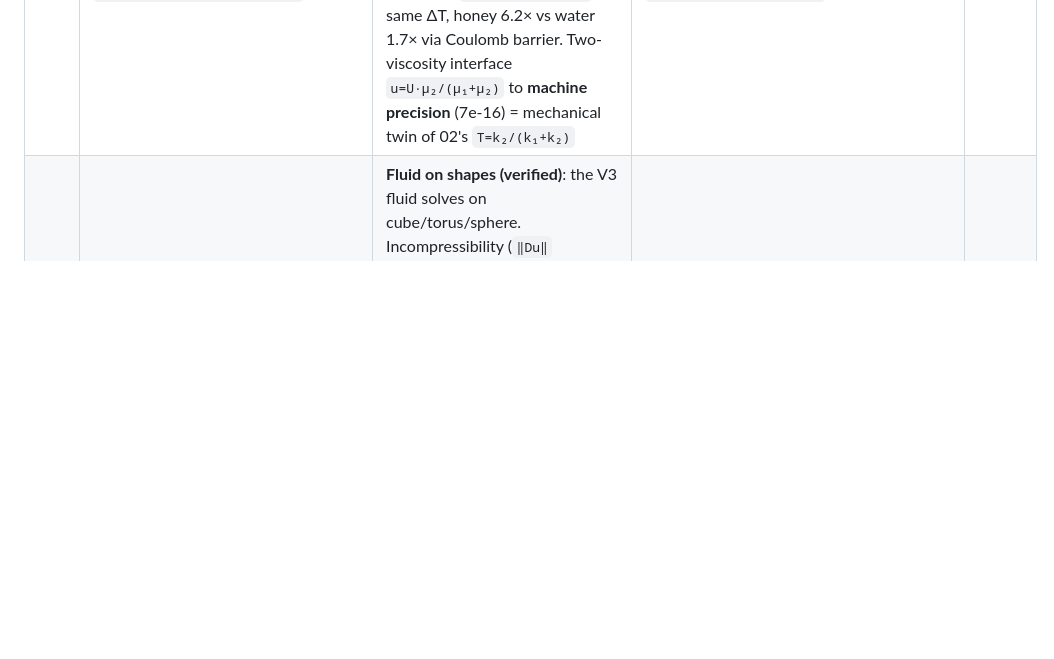
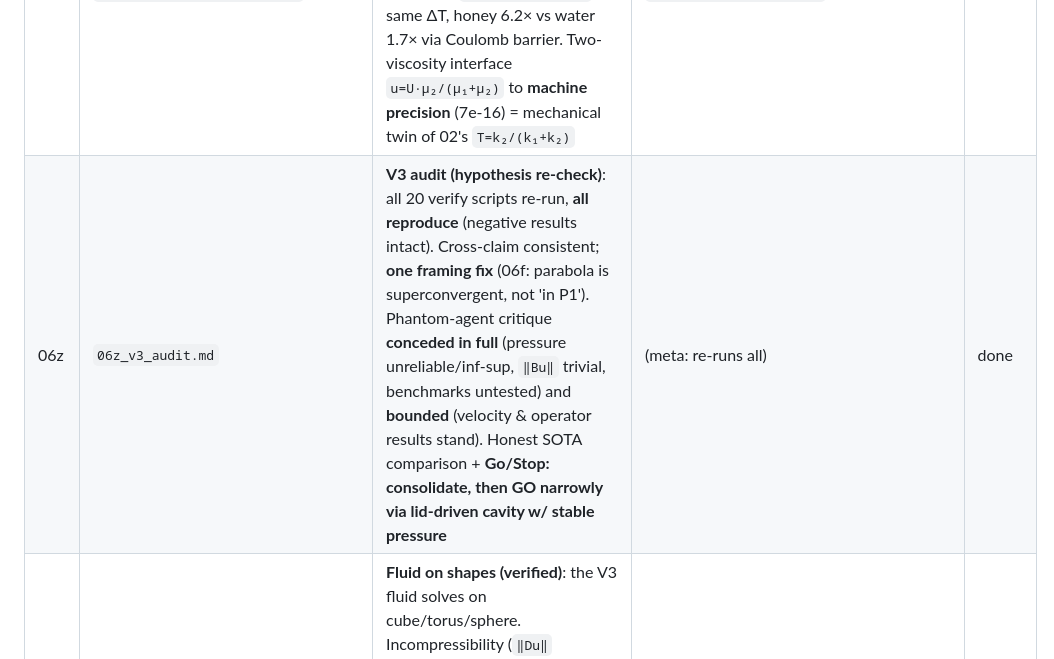
Before and after one commit to ghostinkoma/Skinohedron-MCF-GarbageMesh-Challenge, a Markdown page: theory/README.md, the part around the change. Rendered like a GitHub page; blank space fills up the shorter version.

Commit message:
V3 audit: all 20 scripts reproduce; fix 06f superconvergence framing; concede+bound phantom-agent critique; SOTA comparison; Go/Stop recommendation

```diff
--- a/theory/README.md
+++ b/theory/README.md
@@ -31,6 +31,7 @@ ones. All work below is on the equally-spaced **Kuhn cube** (`n=8`: 729 vertices
 | 06f | `06f_accuracy_and_enrichment.md` | **Accuracy & enrichment (verified)**: mass and Coulomb domains differ — **lumped mass exact** (0.00% at every n), **stiffness/Coulomb O(h²)** (5.0→1.3%, n=8→16) carries all error. Local high-order enrichment (the 'n-dim simplex → 3D projection' = spectral FE) reaches **machine precision**: P1 2e-2 → P8 2e-13. Route to machine precision = enrich K, keep M | `fluid_highorder_accuracy_verify.py` | done |
 | 06g | `06g_thermal_fusion.md` | **Thermal domain fusion (verified)**: temperature joins the unified operator with the same error split (linear T exact `9e-15`, sine `O(h²)` like Coulomb). **Fusion gain**: velocity⊕temperature (Boussinesq internal gravity wave) conserves **total energy** (drift `0.0001%`, no secular drift) while KE↔PE exchange, incompressibility `1.9e-17` maintained. Fusion adds exact invariants; enrichment (06f) lifts smooth accuracy of all domains | `thermal_fusion_verify.py` | done |
 | 06h | `06h_temperature_as_glue.md` | **Temperature as glue (verified)**: temperature MEDIATES Coulomb↔mass (not just parallel, 06g). Multiplicative: `ν(T)` enters stiffness as weight `K_ν` (const T → `ν·K` exact). Arrhenius `ν(T)=ν₀exp(Eₐ/T)` — same ΔT, honey 6.2× vs water 1.7× via Coulomb barrier. Two-viscosity interface `u=U·μ₂/(μ₁+μ₂)` to **machine precision** (7e-16) = mechanical twin of 02's `T=k₂/(k₁+k₂)` | `thermal_glue_verify.py` | done |
+| 06z | `06z_v3_audit.md` | **V3 audit (hypothesis re-check)**: all 20 verify scripts re-run, **all reproduce** (negative results intact). Cross-claim consistent; **one framing fix** (06f: parabola is superconvergent, not 'in P1'). Phantom-agent critique **conceded in full** (pressure unreliable/inf-sup, `‖Bu‖` trivial, benchmarks untested) and **bounded** (velocity & operator results stand). Honest SOTA comparison + **Go/Stop: consolidate, then GO narrowly via lid-driven cavity w/ stable pressure** | (meta: re-runs all) | done |
 | 06s | `06s_fluid_shapes.md` | **Fluid on shapes (verified)**: the V3 fluid solves on cube/torus/sphere. Incompressibility (`‖Du‖` machine) and mass conservation are **shape-independent** — even on the degraded sphere (2844 sign-flips, projection still `1.2e-14`); advection stable (graceful). Each shape gets its natural flow (uniform / ring / solid-body rotation) | `fluid_shapes_verify.py` | done |
 
 ## The one-line result
```
Also changed, not shown: theory/06f_accuracy_and_enrichment.md (added, +133 -0 lines), theory/06z_v3_audit.md (added, +171 -0 lines).
